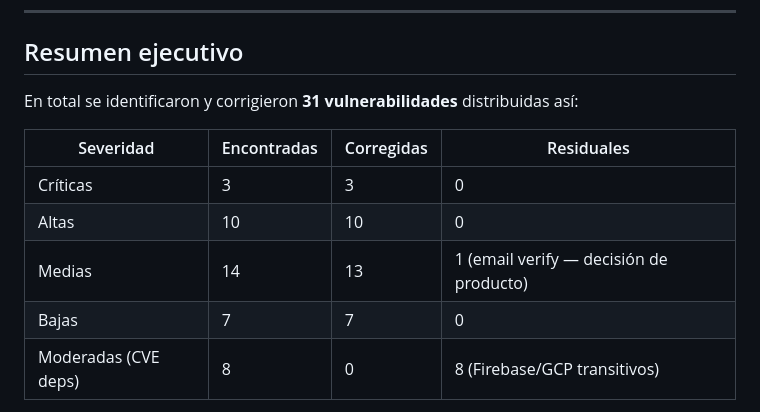
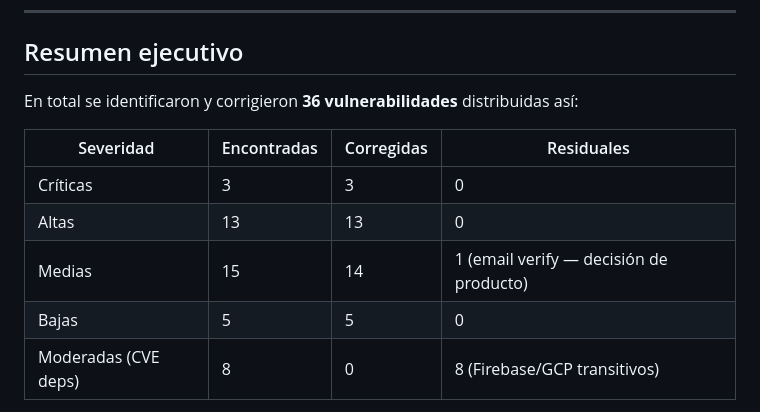
Before and after one commit to frpatino6/vaulted, a Markdown page: docs/security-fixes-summary.md, the part around the change. Drawn GitHub-style.

Commit message:
docs: fix vulnerability totals — 36 found (was 31), corrected per-severity counts
Reconciles the executive summary narrative and severity table with the
detailed findings in sections 1-6. Correct counts: 3 critical, 13 high,
15 medium, 5 low = 36 total application vulnerabilities.

Addresses review comment on PR #257.

https://claude.ai/code/session_01SK4ovMA3fGTUQMYY9EdGxJ

```diff
--- a/docs/security-fixes-summary.md
+++ b/docs/security-fixes-summary.md
@@ -195,14 +195,14 @@ Creado `infra/re-encrypt-salt.js` — script Node.js standalone que re-cifra tod
 
 ## Resumen ejecutivo
 
-En total se identificaron y corrigieron **31 vulnerabilidades** distribuidas así:
+En total se identificaron y corrigieron **36 vulnerabilidades** distribuidas así:
 
 | Severidad | Encontradas | Corregidas | Residuales |
 |---|---|---|---|
 | Críticas | 3 | 3 | 0 |
-| Altas | 10 | 10 | 0 |
-| Medias | 14 | 13 | 1 (email verify — decisión de producto) |
-| Bajas | 7 | 7 | 0 |
+| Altas | 13 | 13 | 0 |
+| Medias | 15 | 14 | 1 (email verify — decisión de producto) |
+| Bajas | 5 | 5 | 0 |
 | Moderadas (CVE deps) | 8 | 0 | 8 (Firebase/GCP transitivos) |
 
 Los scripts de pentesting en `security-tests/` están listos para validar empíricamente todos los controles implementados. Los resultados de esas pruebas alimentarán el informe final orientado a cliente.
```
